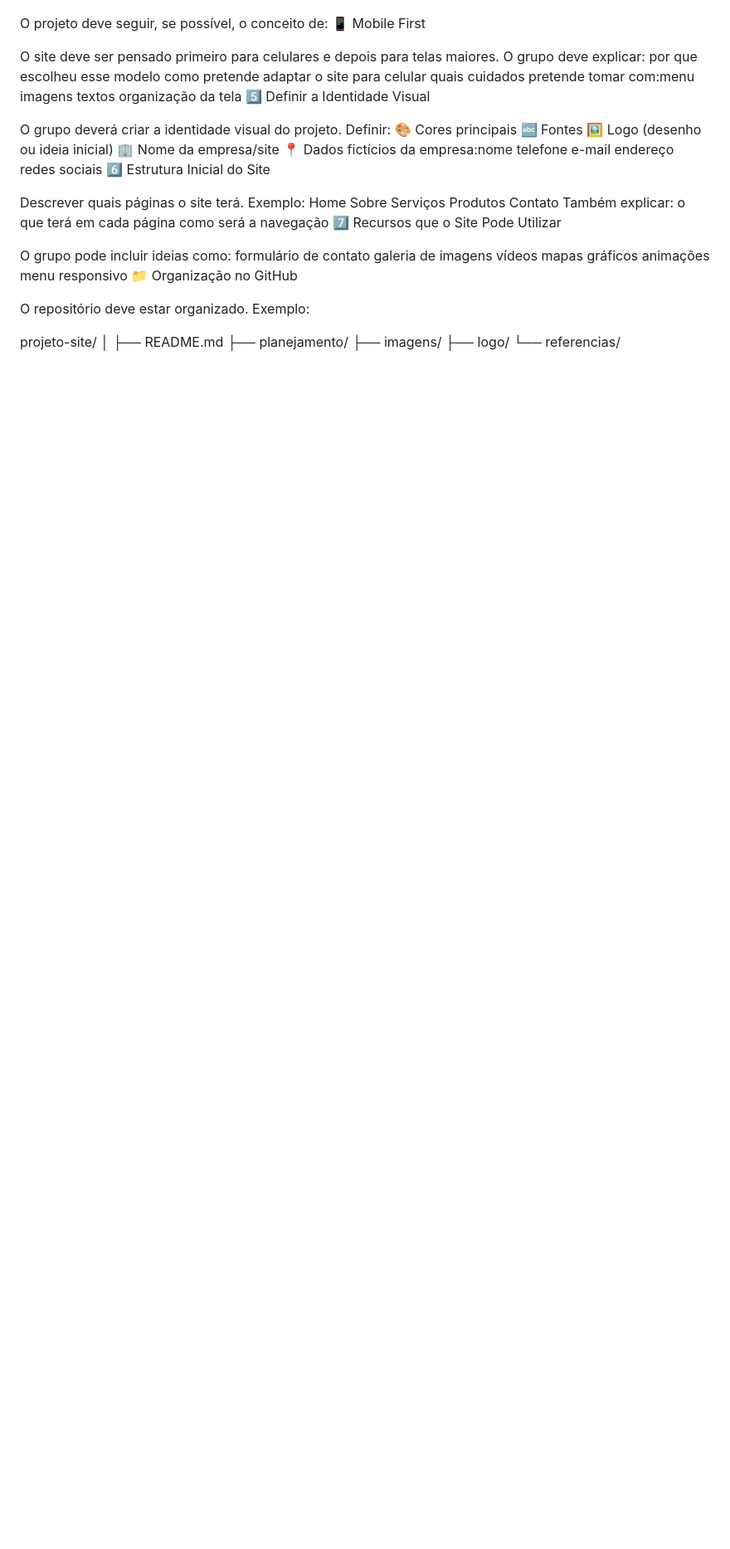
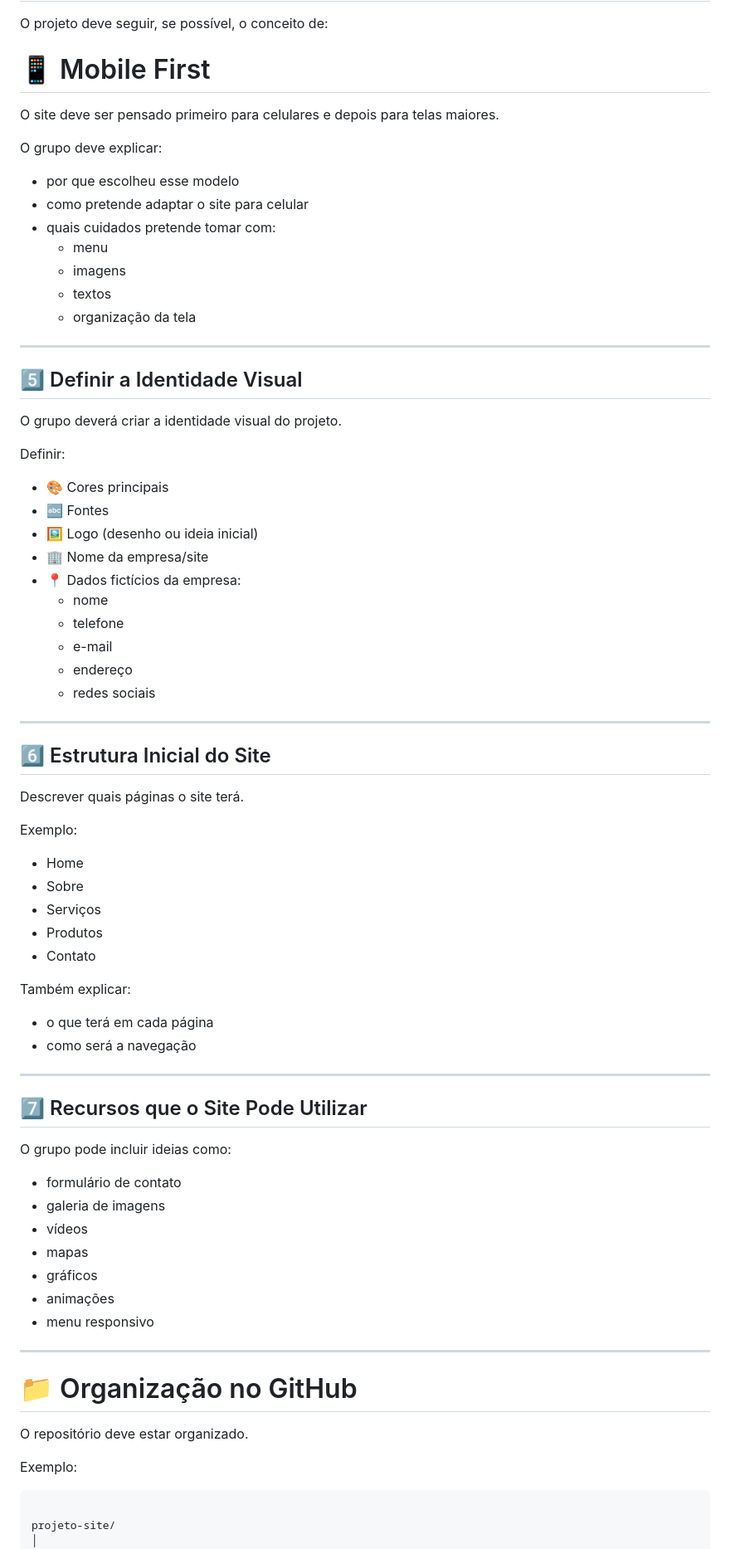
Before and after one commit to etecvav26-c2-2-04/portfolio-pw2, a Markdown page: 2-bim/SiteDesgosto/README.md, the part around one of its changes. Shown at 83% size. Drawn GitHub-style; blank space fills up the shorter version.

Commit message:
Correção visual simples.

````diff
--- a/2-bim/SiteDesgosto/README.md
+++ b/2-bim/SiteDesgosto/README.md
@@ -60,54 +78,79 @@ necessidades do público
 
 O projeto deve seguir, se possível, o conceito de:
-📱 Mobile First
+
+# 📱 Mobile First
 
 O site deve ser pensado primeiro para celulares e depois para telas maiores.
+
 O grupo deve explicar:
-por que escolheu esse modelo
-como pretende adaptar o site para celular
-quais cuidados pretende tomar com:menu
-imagens
-textos
-organização da tela
-5️⃣ Definir a Identidade Visual
+- por que escolheu esse modelo
+- como pretende adaptar o site para celular
+- quais cuidados pretende tomar com:
+  - menu
+  - imagens
+  - textos
+  - organização da tela
+
+---
+
+## 5️⃣ Definir a Identidade Visual
 
 O grupo deverá criar a identidade visual do projeto.
+
 Definir:
-🎨 Cores principais
-🔤 Fontes
-🖼️ Logo (desenho ou ideia inicial)
-🏢 Nome da empresa/site
-📍 Dados fictícios da empresa:nome
-telefone
-e-mail
-endereço
-redes sociais
-6️⃣ Estrutura Inicial do Site
+
+- 🎨 Cores principais
+- 🔤 Fontes
+- 🖼️ Logo (desenho ou ideia inicial)
+- 🏢 Nome da empresa/site
+- 📍 Dados fictícios da empresa:
+  - nome
+  - telefone
+  - e-mail
+  - endereço
+  - redes sociais
+
+---
+
+## 6️⃣ Estrutura Inicial do Site
 
 Descrever quais páginas o site terá.
+
 Exemplo:
-Home
-Sobre
-Serviços
-Produtos
-Contato
+
+- Home
+- Sobre
+- Serviços
+- Produtos
+- Contato
+
 Também explicar:
-o que terá em cada página
-como será a navegação
-7️⃣ Recursos que o Site Pode Utilizar
+- o que terá em cada página
+- como será a navegação
+
+---
+
+## 7️⃣ Recursos que o Site Pode Utilizar
 
 O grupo pode incluir ideias como:
-formulário de contato
-galeria de imagens
-vídeos
-mapas
-gráficos
-animações
-menu responsivo
-📁 Organização no GitHub
+
+- formulário de contato
+- galeria de imagens
+- vídeos
+- mapas
+- gráficos
+- animações
+- menu responsivo
+
+---
+
+# 📁 Organização no GitHub
 
 O repositório deve estar organizado.
+
 Exemplo:
+
+```
 
 projeto-site/
 │
````
Also changed, not shown: other parts of 2-bim/SiteDesgosto/README.md (+105 -71 lines).
